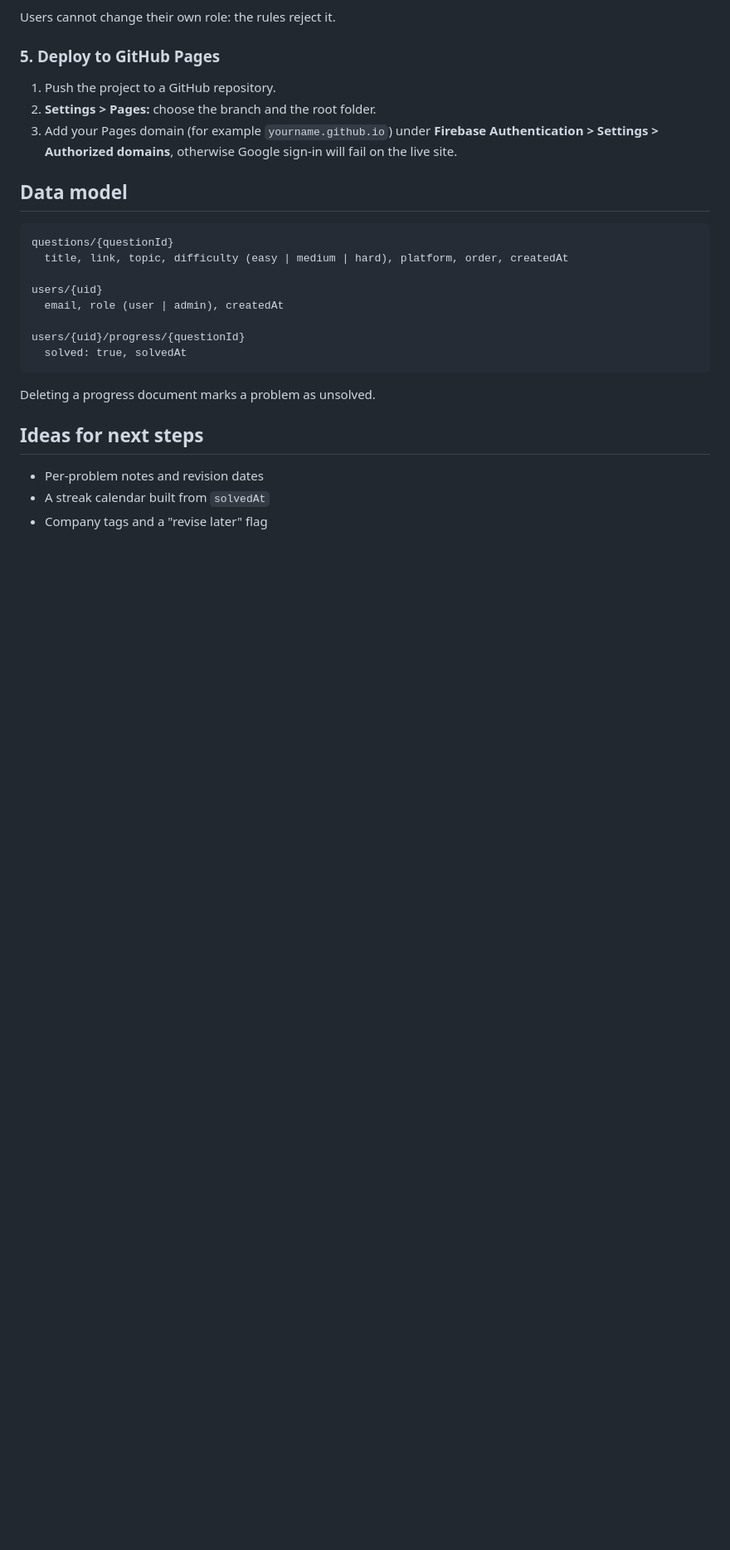
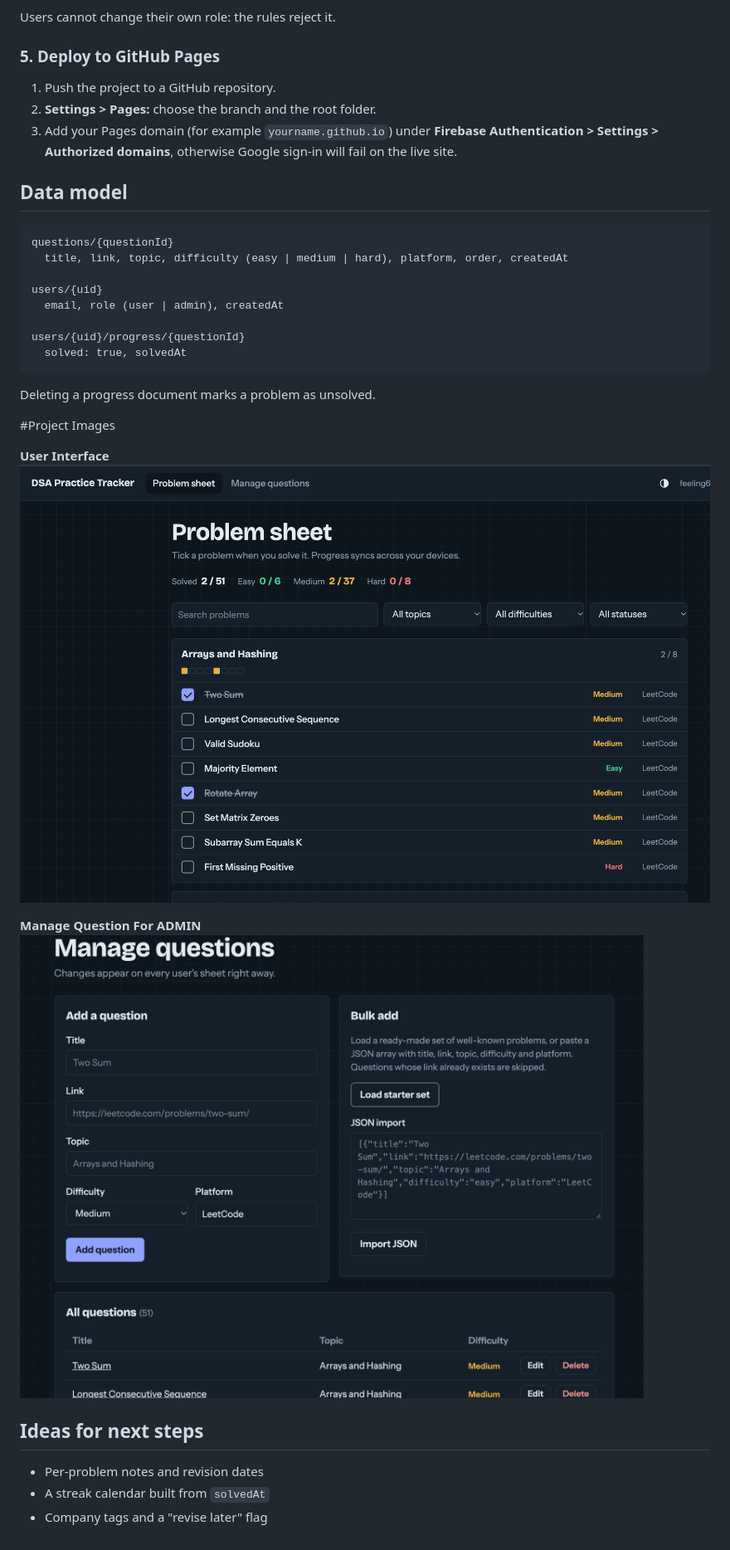
Before and after one commit to praveen-exec/DSA-Tracker--PRAVEEN, a Markdown page: README.md, the part around the change. Shown at 83% size. Rendered like a GitHub page; blank space fills up the shorter version.

Commit message:
Add project images to README
Added project images for user interface and admin question management.

```diff
--- a/README.md
+++ b/README.md
@@ -89,6 +89,14 @@ users/{uid}/progress/{questionId}
 
 Deleting a progress document marks a problem as unsolved.
 
+#Project Images
+
+**User Interface**
+<img src="user_interface.png">
+
+**Manage Question For ADMIN**
+<img src="manage_questions.png">
+
 ## Ideas for next steps
 
 - Per-problem notes and revision dates
```
